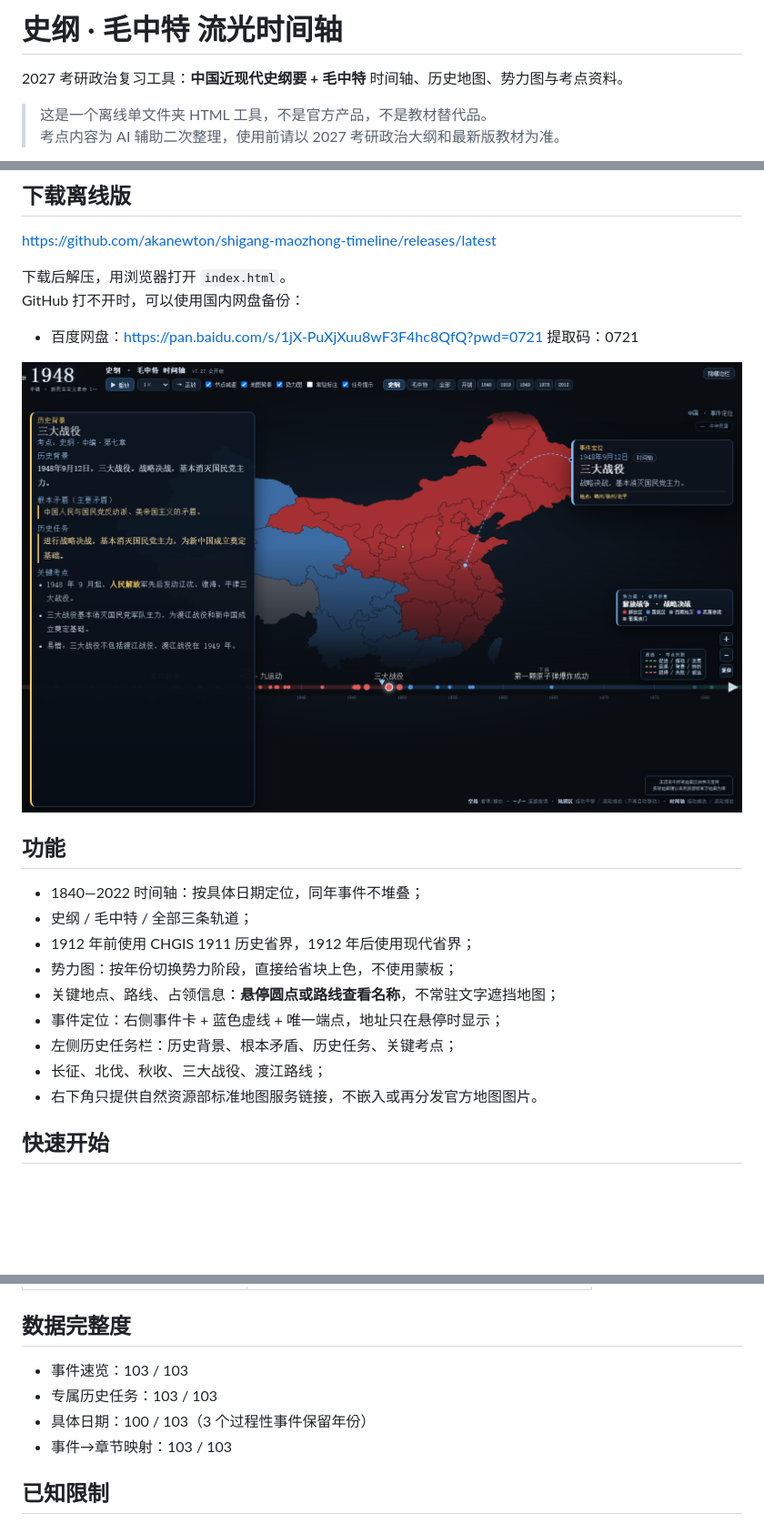
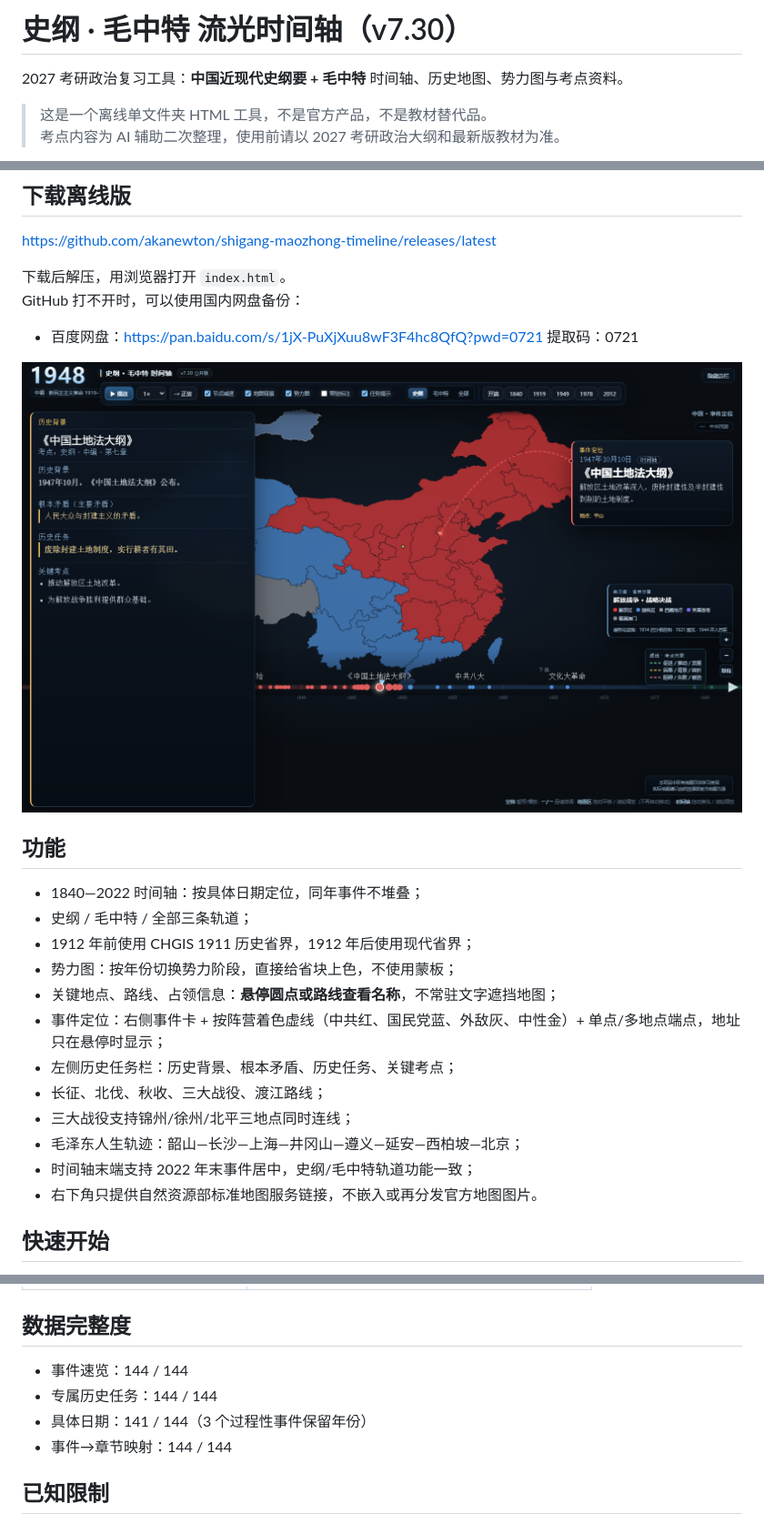
Before and after one commit to akanewton/shigang-maozhong-timeline, a Markdown page: README.md, 3 parts joined by grey strips. Shown at 91% size. GitHub-like rendering; pictures changed too: docs/preview.png; blank space fills up the shorter version.

```diff
--- a/README.md
+++ b/README.md
@@ -1,4 +1,4 @@
-# 史纲 · 毛中特 流光时间轴
+# 史纲 · 毛中特 流光时间轴（v7.30）
 
 2027 考研政治复习工具：**中国近现代史纲要 + 毛中特** 时间轴、历史地图、势力图与考点资料。
 
@@ -33,9 +33,12 @@ GitHub 打不开时，可以使用国内网盘备份：
 - 1912 年前使用 CHGIS 1911 历史省界，1912 年后使用现代省界；
 - 势力图：按年份切换势力阶段，直接给省块上色，不使用蒙板；
 - 关键地点、路线、占领信息：**悬停圆点或路线查看名称**，不常驻文字遮挡地图；
-- 事件定位：右侧事件卡 + 蓝色虚线 + 唯一端点，地址只在悬停时显示；
+- 事件定位：右侧事件卡 + 按阵营着色虚线（中共红、国民党蓝、外敌灰、中性金）+ 单点/多地点端点，地址只在悬停时显示；
 - 左侧历史任务栏：历史背景、根本矛盾、历史任务、关键考点；
 - 长征、北伐、秋收、三大战役、渡江路线；
+- 三大战役支持锦州/徐州/北平三地点同时连线；
+- 毛泽东人生轨迹：韶山—长沙—上海—井冈山—遵义—延安—西柏坡—北京；
+- 时间轴末端支持 2022 年末事件居中，史纲/毛中特轨道功能一致；
 - 右下角只提供自然资源部标准地图服务链接，不嵌入或再分发官方地图图片。
 
 ## 快速开始
@@ -92,10 +95,10 @@ GitHub 打不开时，可以使用国内网盘备份：
 
 ## 数据完整度
 
-- 事件速览：103 / 103
-- 专属历史任务：103 / 103
-- 具体日期：100 / 103（3 个过程性事件保留年份）
-- 事件→章节映射：103 / 103
+- 事件速览：144 / 144
+- 专属历史任务：144 / 144
+- 具体日期：141 / 144（3 个过程性事件保留年份）
+- 事件→章节映射：144 / 144
 
 ## 已知限制
 
```
Also changed, not shown: 4 other files.
